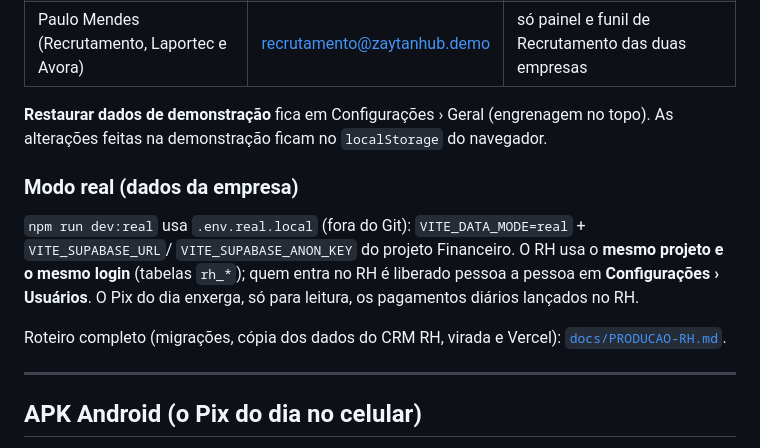
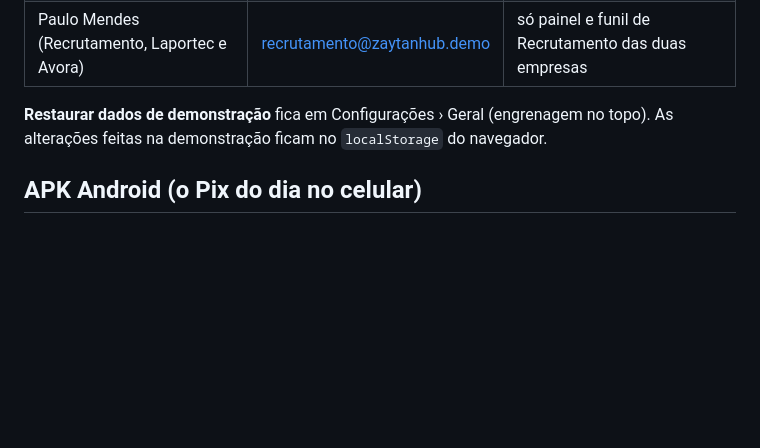
Before and after one commit to felpets/Gest-hub, a Markdown page: README.md, the part around the change. Drawn GitHub-style; blank space fills up the shorter version.

Commit message:
Remove real mode data section from README
Removed section about real mode data usage and related configurations.

```diff
--- a/README.md
+++ b/README.md
@@ -220,18 +220,6 @@ Na tela de login há um botão para cada perfil fictício (senha de todos: `demo
 **Restaurar dados de demonstração** fica em Configurações › Geral (engrenagem no topo). As alterações feitas
 na demonstração ficam no `localStorage` do navegador.
 
-### Modo real (dados da empresa)
-
-`npm run dev:real` usa `.env.real.local` (fora do Git): `VITE_DATA_MODE=real` + `VITE_SUPABASE_URL`/
-`VITE_SUPABASE_ANON_KEY` do projeto Financeiro. O RH usa o **mesmo projeto e o mesmo login** (tabelas
-`rh_*`); quem entra no RH é liberado pessoa a pessoa em **Configurações › Usuários**. O Pix do dia enxerga,
-só para leitura, os pagamentos diários lançados no RH.
-
-Roteiro completo (migrações, cópia dos dados do CRM RH, virada e Vercel):
-[`docs/PRODUCAO-RH.md`](docs/PRODUCAO-RH.md).
-
----
-
 ## APK Android (o Pix do dia no celular)
 
 O app Android **é este mesmo site**: o build (`dist/client`) vai empacotado dentro do APK e roda num
```
